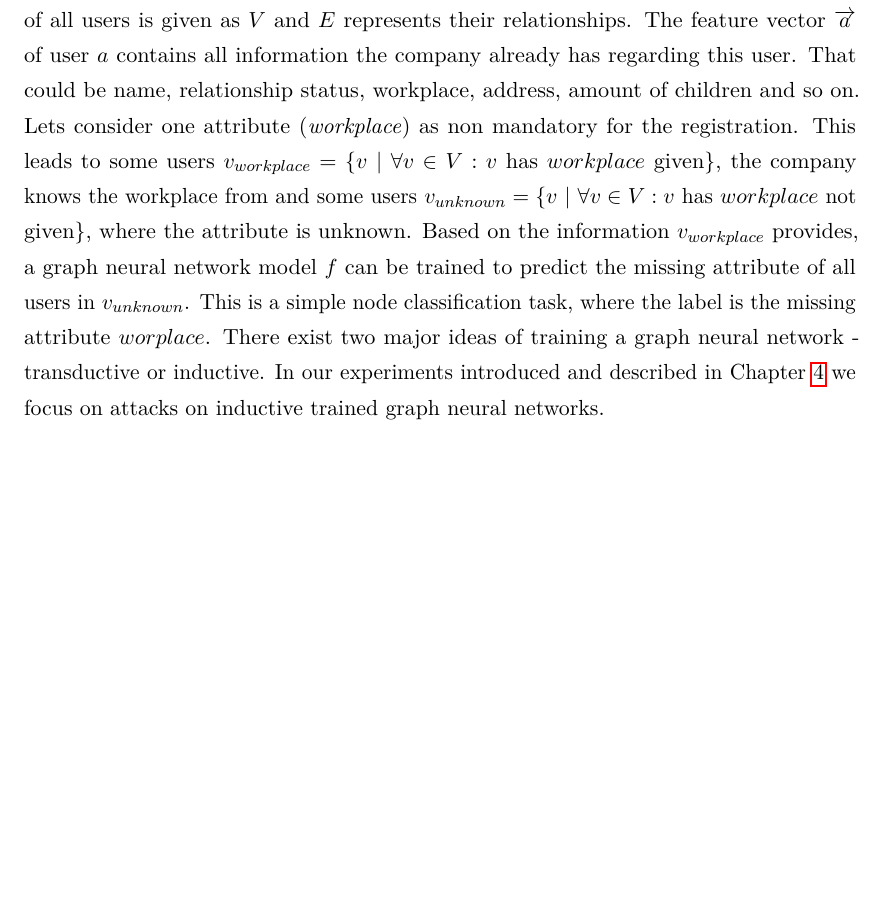
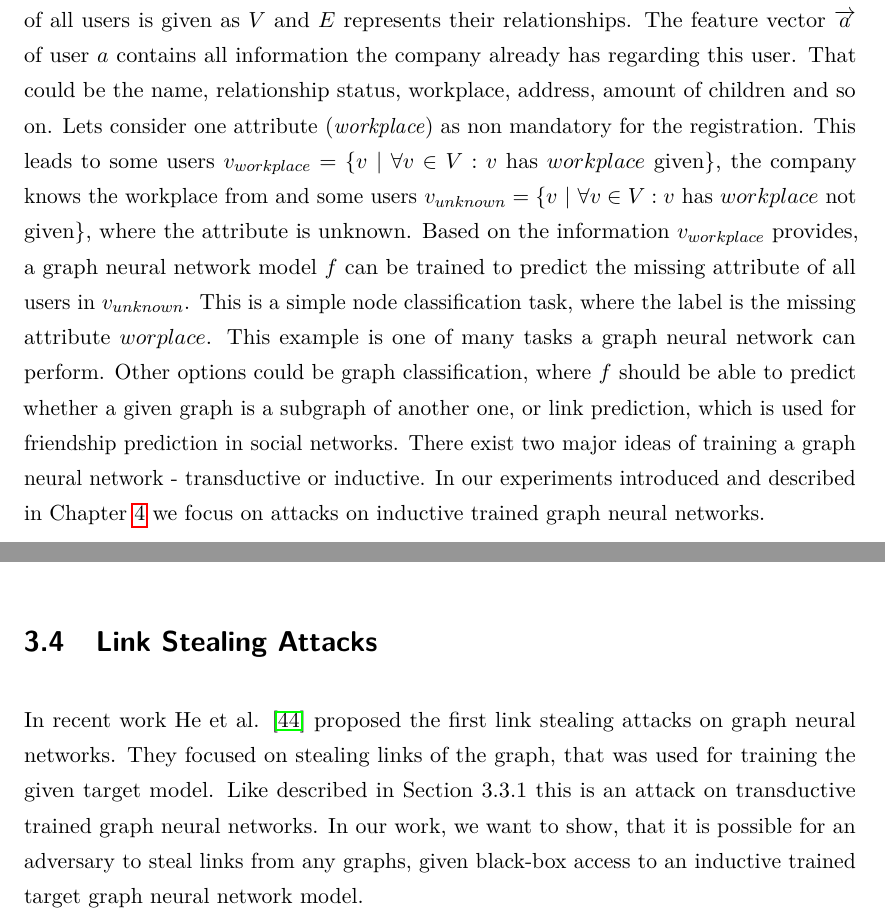
Before and after one commit to Pilladian/link-stealing-attack, a LaTeX thesis (Thesis/thesis/Thesis.tex, which reads Thesis/thesis/src/Chapters/chapter3.tex, Thesis/thesis/src/Presections/abstract.tex): part of page 17 of 42 before the commit and two parts of pages 17 and 19 of 44 after it, the two joined at a grey line, cut so that both start at the same text, the shorter picture padded with empty space. The pictures show the PDF file Thesis/thesis/Thesis.pdf that the author committed with the source.

Commit message:
update presentation

```diff
--- a/Thesis/thesis/src/Chapters/chapter3.tex
+++ b/Thesis/thesis/src/Chapters/chapter3.tex
@@ -170,11 +170,13 @@
     Let $G = (V, E)$ be a graph that models such a social network.
     The set of all users is given as $V$ and $E$ represents their relationships.
     The feature vector $\overrightarrow{a}$ of user $a$ contains all information the company already has regarding this user.
-    That could be name, relationship status, workplace, address, amount of children and so on.
+    That could be the name, relationship status, workplace, address, amount of children and so on.
     Lets consider one attribute (\emph{workplace}) as non mandatory for the registration.
     This leads to some users $v_{workplace} = \{v $ | $ \forall v \in V: v$ has $workplace$ given$\}$, the company knows the workplace from and some users $v_{unknown} = \{v $ | $ \forall v \in V: v$ has $workplace$ not given$\}$, where the attribute is unknown.
     Based on the information $v_{workplace}$ provides, a graph neural network model $f$ can be trained to predict the missing attribute of all users in $v_{unknown}$.
     This is a simple node classification task, where the label is the missing attribute $worplace$.
+    This example is one of many tasks a graph neural network can perform.
+    Other options could be graph classification, where $f$ should be able to predict whether a given graph is a subgraph of another one, or link prediction, which is used for friendship prediction in social networks.
     There exist two major ideas of training a graph neural network - transductive or inductive.
     In our experiments introduced and described in Chapter \refeq{chapter:attacks} we focus on attacks on inductive trained graph neural networks.
 
@@ -201,4 +205,3 @@
       This is possible since the model does not learn a graph representation but feature vector embeddings instead.
       To better understand the process, we continue with the example given above.
       Lets assume that three new users register to the social network, nobody setting his / her workplace.
-      Since some other mandatory information and maybe some links are given, the graph neural network can be used to predict the workplace of the new users nevertheless they haven't been included in the training process, by aggregating their neighborhood feature vectors with the own one.
@@ -209,0 +217,6 @@
+  \section{Link Stealing Attacks}
+
+    In recent work He et al. \cite{DBLP:journals/corr/abs-2005-02131} proposed the first link stealing attacks on graph neural networks.
+    They focused on stealing links of the graph, that was used for training the given target model.
+    Like described in Section 3.3.1 this is an attack on transductive trained graph neural networks.
+    In our work, we want to show, that it is possible for an adversary to steal links from any graphs, given black-box access to an inductive trained target graph neural network model.
--- a/Thesis/thesis/src/Presections/abstract.tex
+++ b/Thesis/thesis/src/Presections/abstract.tex
@@ -17,3 +20,9 @@
+  In our work, we show, that so called inductive trained graph neural networks can reveal sensitive information about any graph they are queried on.
+  We focuse on extracting information about the edges of the target graph by observing the predictions of the target model in so called link stealing attacks.
+  In prior work, He et al. proposed the first link stealing attacks on graph neural networks, focusing on the transductive learning setting.
+  More precisely, given a black box access to a graph neural network, they were able to predict, whether two nodes of a graph that was used for training the model, are linked or not.
+  In our work, we now focus on the inductive setting.
+  Specifically, given a black box access to a graph neural network model that was trained inductively, we aim to predict whether there exists a link between any two nodes of any graph and not only the one, that was used for training.
   \TODO{present results}
 
 \addtocontents{toc}{\vspace{1em}}  % Add a gap in the Contents, for aesthetics
```
Also changed, not shown: Thesis/thesis/Thesis.pdf, Thesis/thesis/src/Chapters/chapter3.tex (14 more changed lines), Thesis/thesis/src/Presections/abstract.tex (17 more changed lines), 4 other files.
